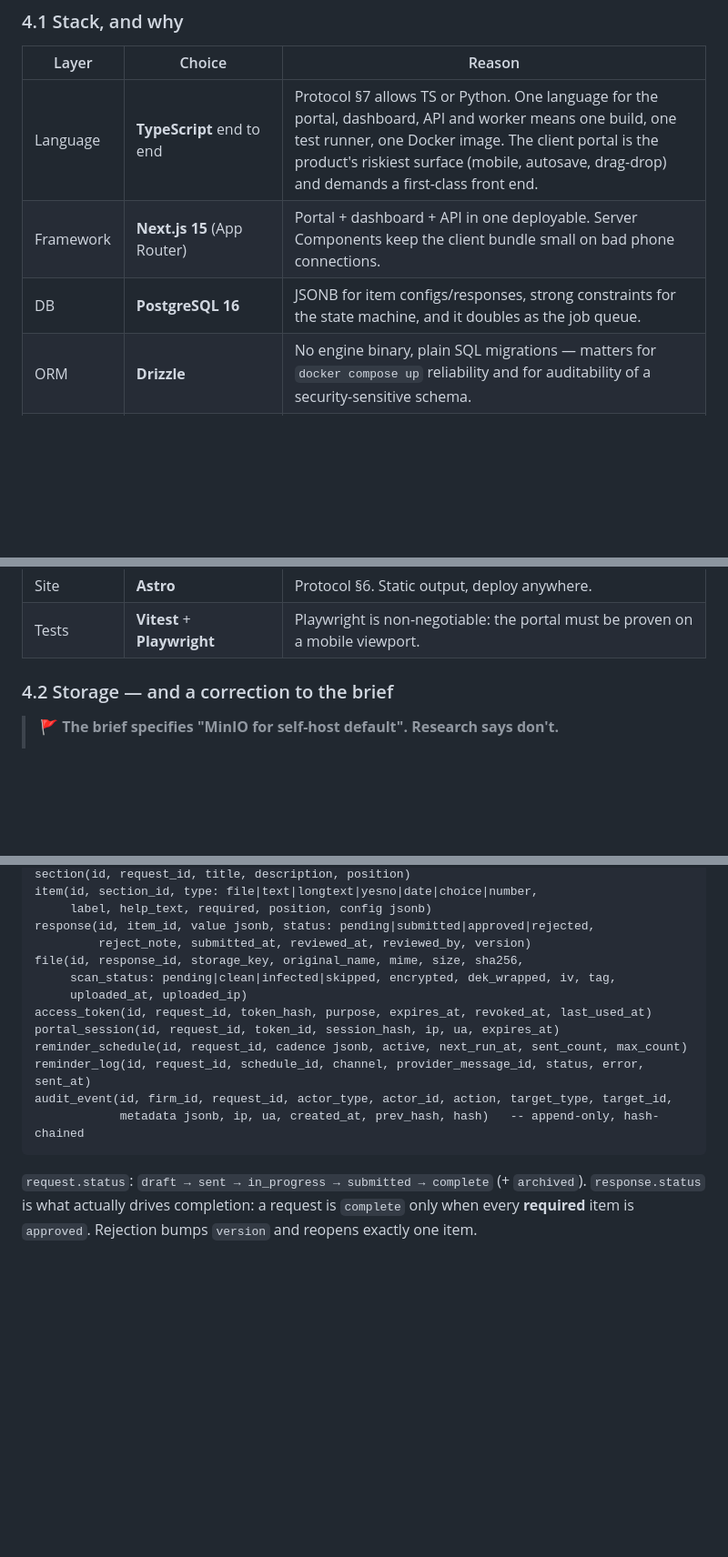
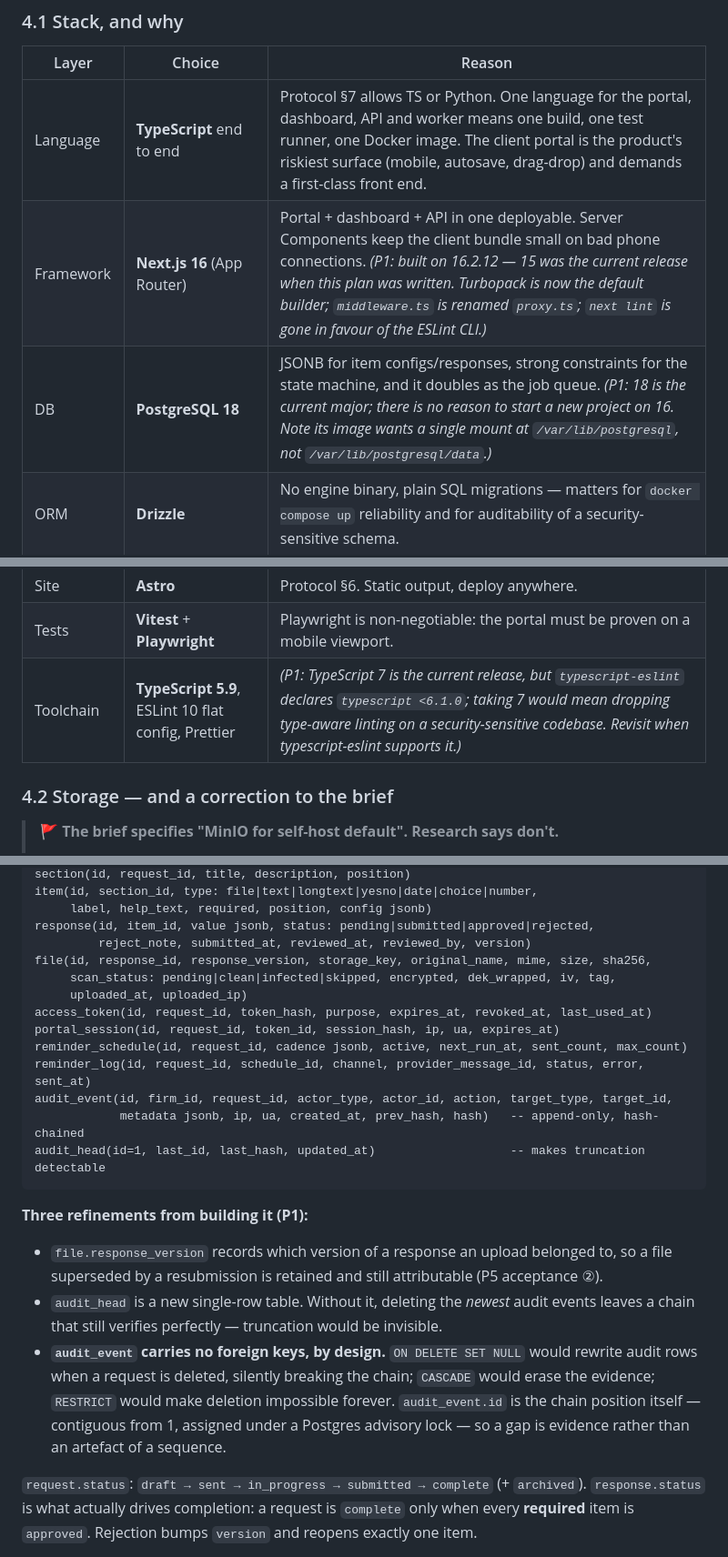
Before and after one commit to seziro-team/gather, a Markdown page: plan.md, 3 parts joined by grey strips. Shown at 91% size. GitHub-like rendering; blank space fills up the shorter version.

````diff
--- a/plan.md
+++ b/plan.md
@@ -279,8 +279,8 @@ we don't have is a self-hoster we don't lose.
 | Layer | Choice | Reason |
 |---|---|---|
 | Language | **TypeScript** end to end | Protocol §7 allows TS or Python. One language for the portal, dashboard, API and worker means one build, one test runner, one Docker image. The client portal is the product's riskiest surface (mobile, autosave, drag-drop) and demands a first-class front end. |
-| Framework | **Next.js 15** (App Router) | Portal + dashboard + API in one deployable. Server Components keep the client bundle small on bad phone connections. |
-| DB | **PostgreSQL 16** | JSONB for item configs/responses, strong constraints for the state machine, and it doubles as the job queue. |
+| Framework | **Next.js 16** (App Router) | Portal + dashboard + API in one deployable. Server Components keep the client bundle small on bad phone connections. *(P1: built on 16.2.12 — 15 was the current release when this plan was written. Turbopack is now the default builder; `middleware.ts` is renamed `proxy.ts`; `next lint` is gone in favour of the ESLint CLI.)* |
+| DB | **PostgreSQL 18** | JSONB for item configs/responses, strong constraints for the state machine, and it doubles as the job queue. *(P1: 18 is the current major; there is no reason to start a new project on 16. Note its image wants a single mount at `/var/lib/postgresql`, not `/var/lib/postgresql/data`.)* |
 | ORM | **Drizzle** | No engine binary, plain SQL migrations — matters for `docker compose up` reliability and for auditability of a security-sensitive schema. |
 | Queue | **pg-boss** | See above. |
 | Auth (firm) | **Better Auth** ([MIT, 29.4k★](https://github.com/better-auth/better-auth)) + [`twoFactor()` TOTP plugin](https://www.better-auth.com/docs/plugins/2fa) | Self-hostable, Drizzle schema generation, and TOTP satisfies the MFA requirement in 16 CFR 314.4(c)(5). |
@@ -290,6 +290,7 @@ we don't have is a self-hoster we don't lose.
 | AV | **ClamAV** container, opt-in | See 4.3. |
 | Site | **Astro** | Protocol §6. Static output, deploy anywhere. |
 | Tests | **Vitest** + **Playwright** | Playwright is non-negotiable: the portal must be proven on a mobile viewport. |
+| Toolchain | **TypeScript 5.9**, ESLint 10 flat config, Prettier | *(P1: TypeScript 7 is the current release, but `typescript-eslint` declares `typescript <6.1.0`; taking 7 would mean dropping type-aware linting on a security-sensitive codebase. Revisit when typescript-eslint supports it.)* |
 
 ### 4.2 Storage — and a correction to the brief
 
@@ -354,7 +355,7 @@ item(id, section_id, type: file|text|longtext|yesno|date|choice|number,
      label, help_text, required, position, config jsonb)
 response(id, item_id, value jsonb, status: pending|submitted|approved|rejected,
          reject_note, submitted_at, reviewed_at, reviewed_by, version)
-file(id, response_id, storage_key, original_name, mime, size, sha256,
+file(id, response_id, response_version, storage_key, original_name, mime, size, sha256,
      scan_status: pending|clean|infected|skipped, encrypted, dek_wrapped, iv, tag,
      uploaded_at, uploaded_ip)
 access_token(id, request_id, token_hash, purpose, expires_at, revoked_at, last_used_at)
@@ -363,7 +364,20 @@ reminder_schedule(id, request_id, cadence jsonb, active, next_run_at, sent_count
 reminder_log(id, request_id, schedule_id, channel, provider_message_id, status, error, sent_at)
 audit_event(id, firm_id, request_id, actor_type, actor_id, action, target_type, target_id,
             metadata jsonb, ip, ua, created_at, prev_hash, hash)   -- append-only, hash-chained
+audit_head(id=1, last_id, last_hash, updated_at)                   -- makes truncation detectable
 ```
+
+**Three refinements from building it (P1):**
+
+- `file.response_version` records which version of a response an upload belonged to, so a
+  file superseded by a resubmission is retained and still attributable (P5 acceptance ②).
+- `audit_head` is a new single-row table. Without it, deleting the *newest* audit events
+  leaves a chain that still verifies perfectly — truncation would be invisible.
+- **`audit_event` carries no foreign keys, by design.** `ON DELETE SET NULL` would rewrite
+  audit rows when a request is deleted, silently breaking the chain; `CASCADE` would erase
+  the evidence; `RESTRICT` would make deletion impossible forever. `audit_event.id` is the
+  chain position itself — contiguous from 1, assigned under a Postgres advisory lock — so a
+  gap is evidence rather than an artefact of a sequence.
 
 `request.status`: `draft → sent → in_progress → submitted → complete` (+ `archived`).
 `response.status` is what actually drives completion: a request is `complete` only when every
````
Also changed, not shown: other parts of plan.md (+43 -14 lines).
